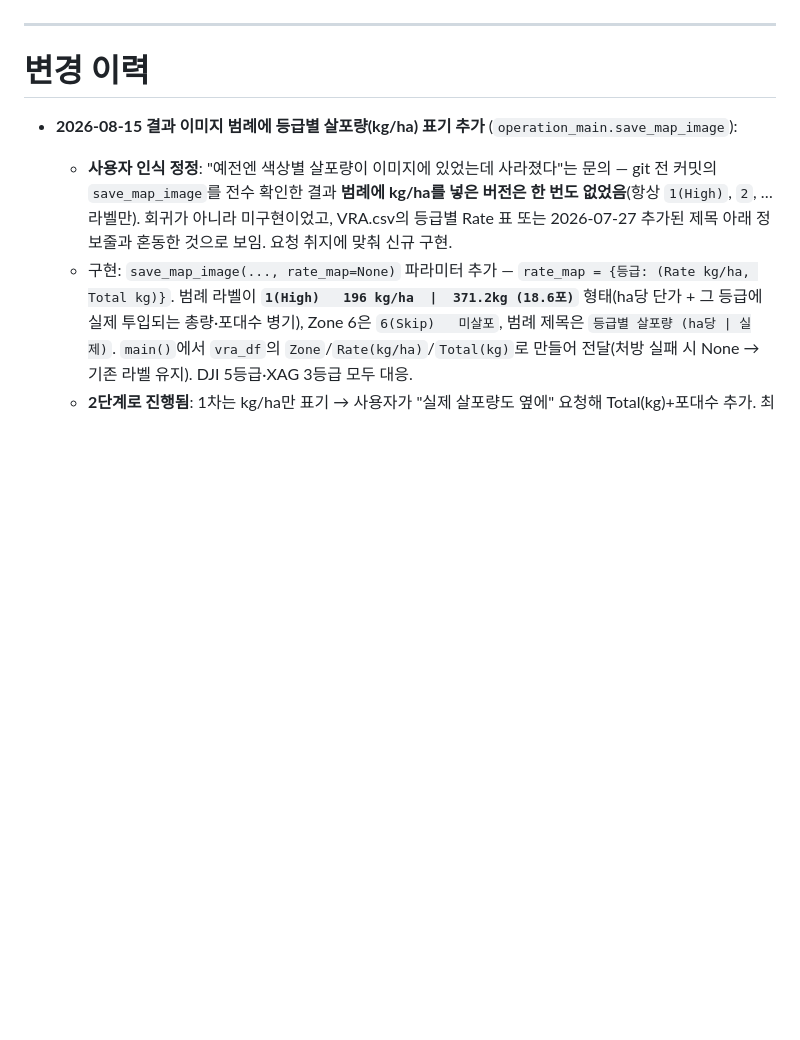
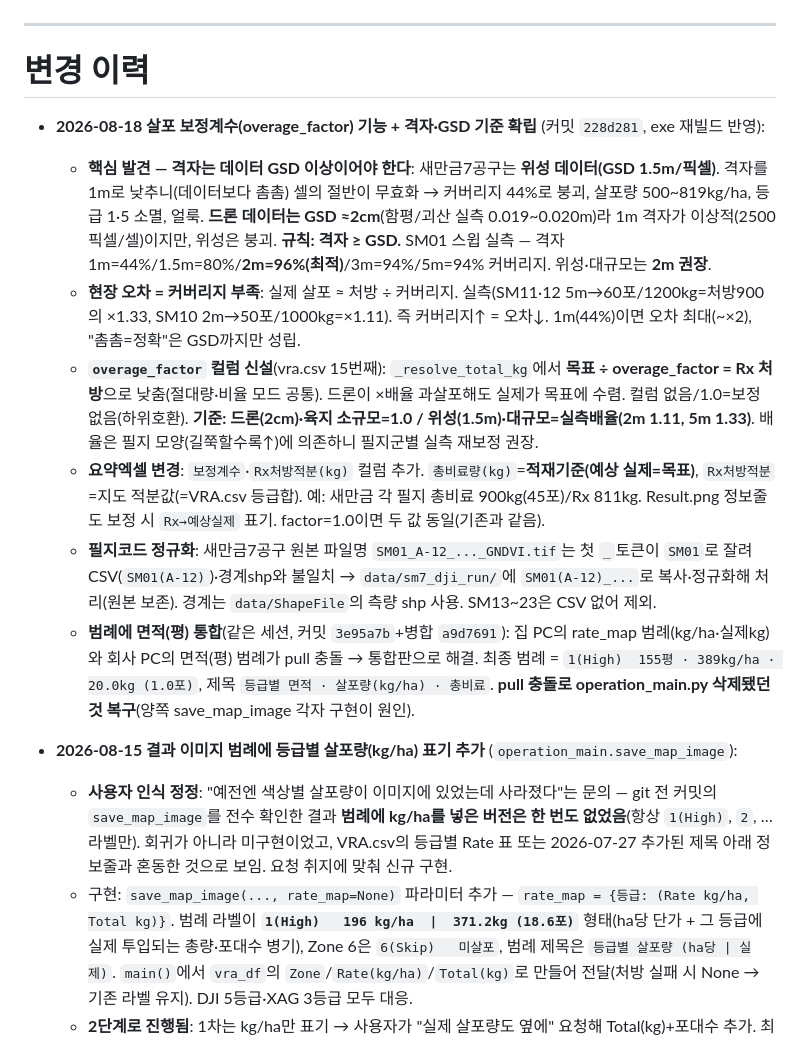
Before and after one commit to sirasony35/drone_vra_auto, a Markdown page: memory.md, the part around the change. Drawn GitHub-style; blank space fills up the shorter version.

Commit message:
memory.md: 보정계수·격자 GSD 기준 기록 (2026-08-18)
Co-Authored-By: Claude Opus 4.8 <noreply@anthropic.com>

```diff
--- a/memory.md
+++ b/memory.md
@@ -226,6 +226,14 @@ Python 3.12 기준 (`.pyc` 캐시가 cpython-312). 주요 외부 라이브러리
 
 # 변경 이력
 
+- **2026-08-18 살포 보정계수(overage_factor) 기능 + 격자·GSD 기준 확립** (커밋 `228d281`, exe 재빌드 반영):
+  - **핵심 발견 — 격자는 데이터 GSD 이상이어야 한다**: 새만금7공구는 **위성 데이터(GSD 1.5m/픽셀)**. 격자를 1m로 낮추니(데이터보다 촘촘) 셀의 절반이 무효화 → 커버리지 44%로 붕괴, 살포량 500~819kg/ha, 등급 1·5 소멸, 얼룩. **드론 데이터는 GSD ≈2cm**(함평/괴산 실측 0.019~0.020m)라 1m 격자가 이상적(2500픽셀/셀)이지만, 위성은 붕괴. **규칙: 격자 ≥ GSD.** SM01 스윕 실측 — 격자 1m=44%/1.5m=80%/**2m=96%(최적)**/3m=94%/5m=94% 커버리지. 위성·대규모는 **2m 권장**.
+  - **현장 오차 = 커버리지 부족**: 실제 살포 ≈ 처방 ÷ 커버리지. 실측(SM11·12 5m→60포/1200kg=처방900의 ×1.33, SM10 2m→50포/1000kg=×1.11). 즉 커버리지↑ = 오차↓. 1m(44%)이면 오차 최대(~×2), "촘촘=정확"은 GSD까지만 성립.
+  - **`overage_factor` 컬럼 신설**(vra.csv 15번째): `_resolve_total_kg`에서 **목표 ÷ overage_factor = Rx 처방**으로 낮춤(절대량·비율 모드 공통). 드론이 ×배율 과살포해도 실제가 목표에 수렴. 컬럼 없음/1.0=보정 없음(하위호환). **기준: 드론(2cm)·육지 소규모=1.0 / 위성(1.5m)·대규모=실측배율(2m 1.11, 5m 1.33)**. 배율은 필지 모양(길쭉할수록↑)에 의존하니 필지군별 실측 재보정 권장.
+  - **요약엑셀 변경**: `보정계수`·`Rx처방적분(kg)` 컬럼 추가. `총비료량(kg)`=**적재기준(예상 실제=목표)**, `Rx처방적분`=지도 적분값(=VRA.csv 등급합). 예: 새만금 각 필지 총비료 900kg(45포)/Rx 811kg. Result.png 정보줄도 보정 시 `Rx→예상실제` 표기. factor=1.0이면 두 값 동일(기존과 같음).
+  - **필지코드 정규화**: 새만금7공구 원본 파일명 `SM01_A-12_..._GNDVI.tif`는 첫 `_`토큰이 `SM01`로 잘려 CSV(`SM01(A-12)`)·경계shp와 불일치 → `data/sm7_dji_run/`에 `SM01(A-12)_...`로 복사·정규화해 처리(원본 보존). 경계는 `data/ShapeFile`의 측량 shp 사용. SM13~23은 CSV 없어 제외.
+  - **범례에 면적(평) 통합**(같은 세션, 커밋 `3e95a7b`+병합 `a9d7691`): 집 PC의 rate_map 범례(kg/ha·실제kg)와 회사 PC의 면적(평) 범례가 pull 충돌 → 통합판으로 해결. 최종 범례 = `1(High)  155평 · 389kg/ha · 20.0kg (1.0포)`, 제목 `등급별 면적 · 살포량(kg/ha) · 총비료`. **pull 충돌로 operation_main.py 삭제됐던 것 복구**(양쪽 save_map_image 각자 구현이 원인).
+
 - **2026-08-15 결과 이미지 범례에 등급별 살포량(kg/ha) 표기 추가** (`operation_main.save_map_image`):
   - **사용자 인식 정정**: "예전엔 색상별 살포량이 이미지에 있었는데 사라졌다"는 문의 — git 전 커밋의 `save_map_image`를 전수 확인한 결과 **범례에 kg/ha를 넣은 버전은 한 번도 없었음**(항상 `1(High)`, `2`, … 라벨만). 회귀가 아니라 미구현이었고, VRA.csv의 등급별 Rate 표 또는 2026-07-27 추가된 제목 아래 정보줄과 혼동한 것으로 보임. 요청 취지에 맞춰 신규 구현.
   - 구현: `save_map_image(..., rate_map=None)` 파라미터 추가 — `rate_map = {등급: (Rate kg/ha, Total kg)}`. 범례 라벨이 **`1(High)   196 kg/ha  |  371.2kg (18.6포)`** 형태(ha당 단가 + 그 등급에 실제 투입되는 총량·포대수 병기), Zone 6은 `6(Skip)   미살포`, 범례 제목은 `등급별 살포량 (ha당 | 실제)`. `main()`에서 `vra_df`의 `Zone`/`Rate(kg/ha)`/`Total(kg)`로 만들어 전달(처방 실패 시 None → 기존 라벨 유지). DJI 5등급·XAG 3등급 모두 대응.
```
